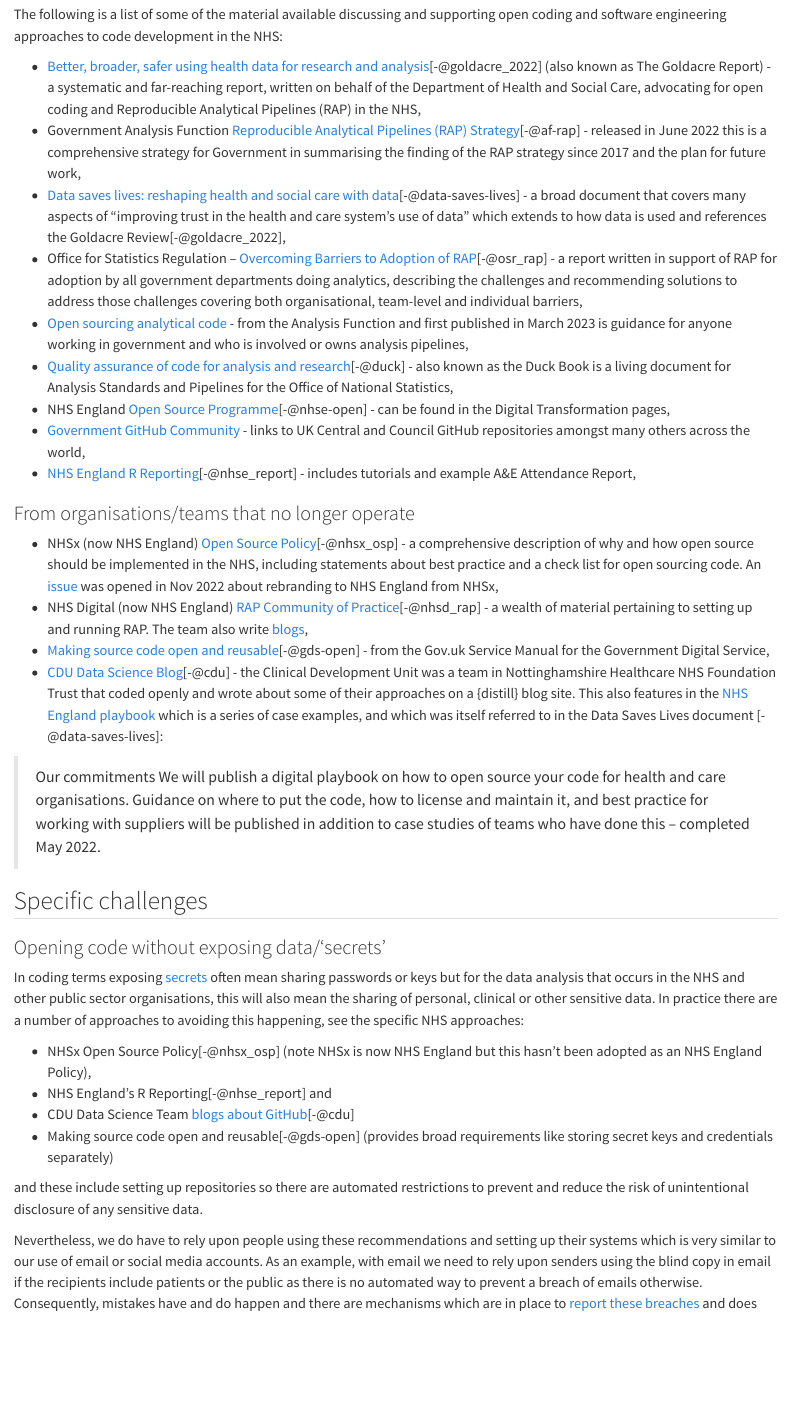
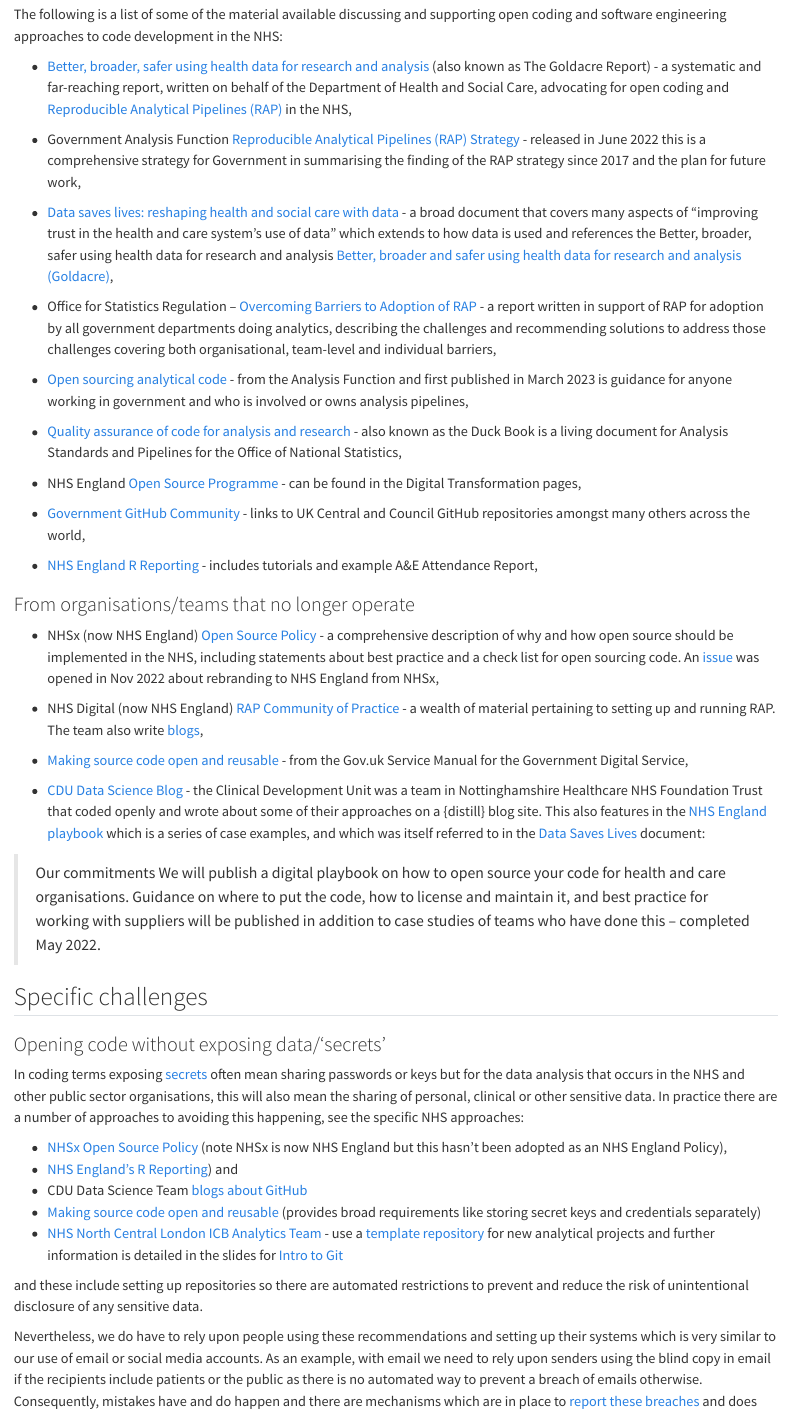
Before and after one commit to nhs-r-community/statements-on-tools, a Quarto document (open-code.qmd): the page in a window 1100 px wide, from 330 px down. Rendered offline with R 4.5, knitr and Pandoc in place of Quarto, with nearby package versions.

Commit message:
Updated various links

```diff
--- a/open-code.qmd
+++ b/open-code.qmd
@@ -12,32 +12,36 @@
 
 The following is a list of some of the material available discussing and supporting open coding and software engineering approaches to code development in the NHS:
 
-- [Better, broader, safer using health data for research and analysis](https://www.gov.uk/government/publications/better-broader-safer-using-health-data-for-research-and-analysis/better-broader-safer-using-health-data-for-research-and-analysis)[-@goldacre_2022] (also known as The Goldacre Report) - a systematic and far-reaching report, written on behalf of the Department of Health and Social Care, advocating for open coding and Reproducible Analytical Pipelines (RAP) in the NHS,
-- Government Analysis Function [Reproducible Analytical Pipelines (RAP) Strategy](https://analysisfunction.civilservice.gov.uk/policy-store/reproducible-analytical-pipelines-strategy/)[-@af-rap] -
-released in June 2022 this is a comprehensive strategy for Government in summarising the finding of the RAP strategy since 2017 and the plan for future work,
-- [Data saves lives: reshaping health and social care with data](https://www.gov.uk/government/publications/data-saves-lives-reshaping-health-and-social-care-with-data/data-saves-lives-reshaping-health-and-social-care-with-data)[-@data-saves-lives] -
-a broad document that covers many aspects of "improving trust in the health and care system's use of data" which extends to how data is used and references the Goldacre Review[-@goldacre_2022],
-- Office for Statistics Regulation – [Overcoming Barriers to Adoption of RAP](https://osr.statisticsauthority.gov.uk/publication/reproducible-analytical-pipelines-overcoming-barriers-to-adoption/)[-@osr_rap] -
-a report written in support of RAP for adoption by all government departments doing analytics, describing the challenges and recommending solutions to address those challenges covering both organisational, team-level and individual barriers,
-- [Open sourcing analytical code](https://analysisfunction.civilservice.gov.uk/policy-store/open-sourcing-analytical-code/) -
-from the Analysis Function and first published in March 2023 is guidance for anyone working in government and who is involved or owns analysis pipelines,
-- [Quality assurance of code for analysis and research](https://best-practice-and-impact.github.io/qa-of-code-guidance/intro.html)[-@duck] - also known as the Duck Book is a living document for Analysis Standards and Pipelines for the Office of National Statistics,
-- NHS England [Open Source Programme](https://www.england.nhs.uk/digitaltechnology/open-source/)[-@nhse-open] -
-can be found in the Digital Transformation pages,
-- [Government GitHub Community](https://government.github.com/community/) -
-links to UK Central and Council GitHub repositories amongst many others across the world,
-- [NHS England R Reporting](https://nhsengland.github.io/nhs-r-reporting/)[-@nhse_report] -
-includes tutorials and example A&E Attendance Report,
+- [Better, broader, safer using health data for research and analysis](https://www.gov.uk/government/publications/better-broader-safer-using-health-data-for-research-and-analysis/better-broader-safer-using-health-data-for-research-and-analysis#BBS) (also known as The Goldacre Report) - a systematic and far-reaching report, written on behalf of the Department of Health and Social Care, advocating for open coding and [Reproducible Analytical Pipelines (RAP)](#RAP) in the NHS,
+
+- Government Analysis Function [Reproducible Analytical Pipelines (RAP) Strategy](https://analysisfunction.civilservice.gov.uk/policy-store/reproducible-analytical-pipelines-strategy/#RAP) - released in June 2022 this is a comprehensive strategy for Government in summarising the finding of the RAP strategy since 2017 and the plan for future work,
+
+- [Data saves lives: reshaping health and social care with data](https://www.gov.uk/government/publications/data-saves-lives-reshaping-health-and-social-care-with-data/data-saves-lives-reshaping-health-and-social-care-with-data#data-saves-lives) -
+a broad document that covers many aspects of "improving trust in the health and care system's use of data" which extends to how data is used and references the Better, broader, safer using health data for research and analysis [Better, broader and safer using health data for research and analysis (Goldacre)](#BBS),
+
+- Office for Statistics Regulation – [Overcoming Barriers to Adoption of RAP](https://osr.statisticsauthority.gov.uk/publication/reproducible-analytical-pipelines-overcoming-barriers-to-adoption/) - a report written in support of RAP for adoption by all government departments doing analytics, describing the challenges and recommending solutions to address those challenges covering both organisational, team-level and individual barriers,
+
+- [Open sourcing analytical code](https://analysisfunction.civilservice.gov.uk/policy-store/open-sourcing-analytical-code/) - from the Analysis Function and first published in March 2023 is guidance for anyone working in government and who is involved or owns analysis pipelines,
+
+- [Quality assurance of code for analysis and research](https://best-practice-and-impact.github.io/qa-of-code-guidance/intro.html#duck) - also known as the Duck Book is a living document for Analysis Standards and Pipelines for the Office of National Statistics,
+
+- NHS England [Open Source Programme](https://www.england.nhs.uk/digitaltechnology/open-source/) - can be found in the Digital Transformation pages,
+
+- [Government GitHub Community](https://government.github.com/community/) - links to UK Central and Council GitHub repositories amongst many others across the world,
+
+- [NHS England R Reporting](https://nhsengland.github.io/nhs-r-reporting/#nhse_report) - includes tutorials and example A&E Attendance Report,
 
 ### From organisations/teams that no longer operate
-- NHSx (now NHS England) [Open Source Policy](https://github.com/nhsx/open-source-policy/blob/main/open-source-policy.md)[-@nhsx_osp] -
+- NHSx (now NHS England) [Open Source Policy](https://github.com/nhsx/open-source-policy/blob/main/open-source-policy.md#nhsx_osp) -
 a comprehensive description of why and how open source should be implemented in the NHS, including statements about best practice and a check list for open sourcing code. An [issue](https://github.com/nhsx/open-source-policy/issues/22) was opened in Nov 2022 about rebranding to NHS England from NHSx,
-- NHS Digital (now NHS England) [RAP Community of Practice](https://nhsdigital.github.io/rap-community-of-practice/)[-@nhsd_rap] -
-a wealth of material pertaining to setting up and running RAP. The team also write [blogs](https://digital.nhs.uk/blog/data-points-blog),
-- [Making source code open and reusable](https://www.gov.uk/service-manual/technology/making-source-code-open-and-reusable)[-@gds-open] -
+
+- NHS Digital (now NHS England) [RAP Community of Practice](https://nhsdigital.github.io/rap-community-of-practice/) - a wealth of material pertaining to setting up and running RAP. The team also write [blogs](https://digital.nhs.uk/blog/data-points-blog),
+
+- [Making source code open and reusable](https://www.gov.uk/service-manual/technology/making-source-code-open-and-reusable#gds-open) -
 from the Gov.uk Service Manual for the Government Digital Service,
-- [CDU Data Science Blog](https://cdu-data-science-team.github.io/team-blog/index.html)[-@cdu] -
-the Clinical Development Unit was a team in Nottinghamshire Healthcare NHS Foundation Trust that coded openly and wrote about some of their approaches on a {distill} blog site. This also features in the [NHS England playbook](https://transform.england.nhs.uk/key-tools-and-info/digital-playbooks/open-source-digital-playbook/i-want-to-create-a-project-that-can-be-used-by-other-healthcare-organisations/) which is a series of case examples, and which was itself referred to in the Data Saves Lives document [-@data-saves-lives]:
+
+- [CDU Data Science Blog](https://cdu-data-science-team.github.io/team-blog/index.html#cdu) -
+the Clinical Development Unit was a team in Nottinghamshire Healthcare NHS Foundation Trust that coded openly and wrote about some of their approaches on a {distill} blog site. This also features in the [NHS England playbook](https://transform.england.nhs.uk/key-tools-and-info/digital-playbooks/open-source-digital-playbook/i-want-to-create-a-project-that-can-be-used-by-other-healthcare-organisations/) which is a series of case examples, and which was itself referred to in the [Data Saves Lives](#data-saves-lives) document:
 
 > Our commitments
 We will publish a digital playbook on how to open source your code for health and care organisations. Guidance on where to put the code, how to license and maintain it, and best practice for working with suppliers will be published in addition to case studies of teams who have done this – completed May 2022.
@@ -49,10 +53,11 @@
 In coding terms exposing [secrets](https://docs.github.com/en/actions/security-guides/encrypted-secrets#about-encrypted-secrets) often mean sharing passwords or keys but for the data analysis that occurs in the NHS and other public sector organisations, this will also mean the sharing of personal, clinical or other sensitive data.
 In practice there are a number of approaches to avoiding this happening, see the specific NHS approaches:
 
-- NHSx Open Source Policy[-@nhsx_osp] (note NHSx is now NHS England but this hasn't been adopted as an NHS England Policy),
-- NHS England's R Reporting[-@nhse_report] and
-- CDU Data Science Team [blogs about GitHub](https://cdu-data-science-team.github.io/team-blog/index.html#category:GitHub)[-@cdu]
-- Making source code open and reusable[-@gds-open] (provides broad requirements like storing secret keys and credentials separately)
+- [NHSx Open Source Policy](#nhsx_osp) (note NHSx is now NHS England but this hasn't been adopted as an NHS England Policy),
+- [NHS England's R Reporting](#nhse_report)) and
+- CDU Data Science Team [blogs about GitHub](https://cdu-data-science-team.github.io/team-blog/index.html#category:GitHub)
+- [Making source code open and reusable](#gds-open) (provides broad requirements like storing secret keys and credentials separately)
+- [NHS North Central London ICB Analytics Team](https://github.com/ncl-icb-analytics) - use a [template repository](https://github.com/ncl-icb-analytics/ncl_project) for new analytical projects and further information is detailed in the slides for [Intro to Git](https://ncl-icb-analytics.github.io/intro_to_git/intro_slides.html#26)
 
 and these include setting up repositories so there are automated restrictions to prevent and reduce the risk of unintentional disclosure of any sensitive data.
 
```
Also changed, not shown: nhsr-vision.qmd (+6 -0 lines), purpose.qmd (+1 -1 lines), statement-on-using-tools.qmd (+2 -4 lines), README.md, open-code.qmd (24 more changed lines).
